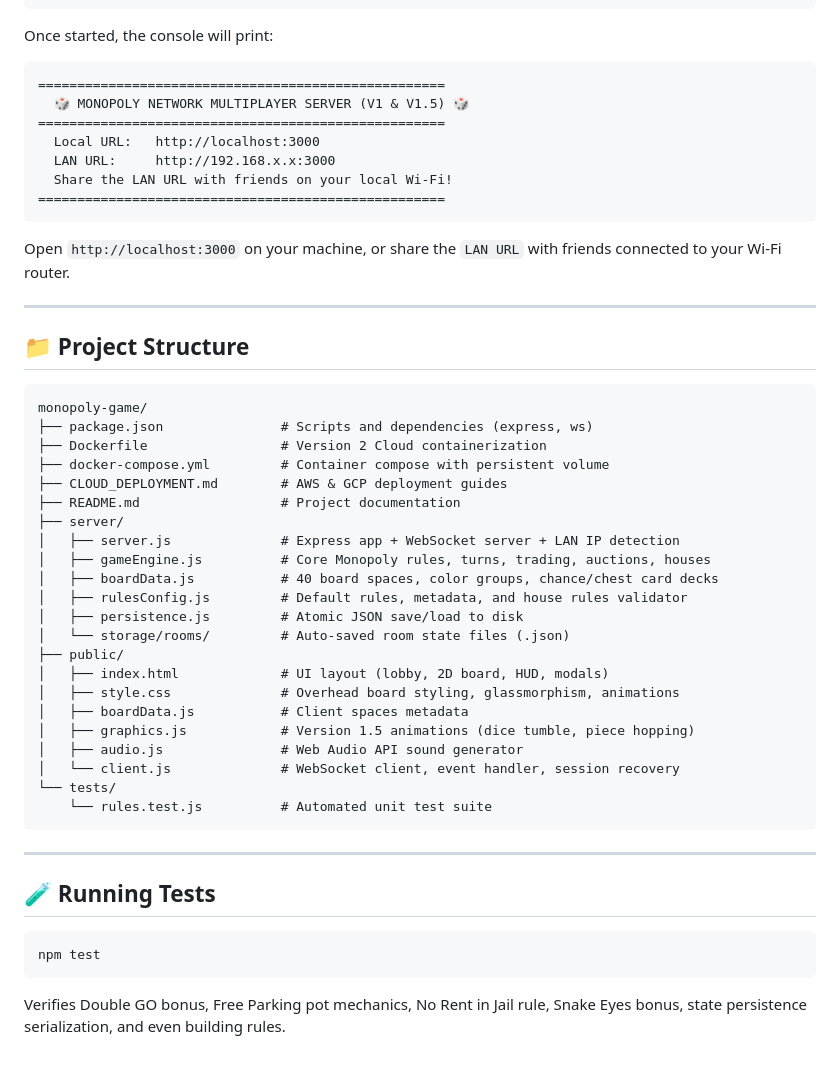
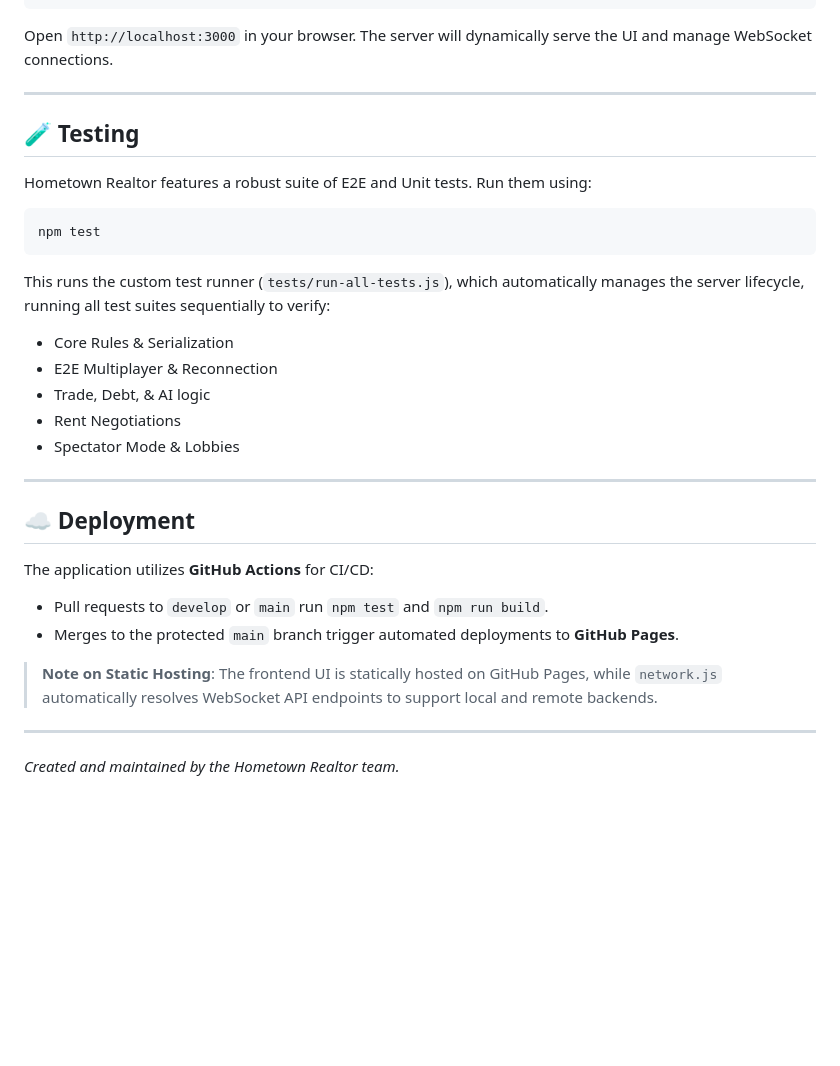
Before and after one commit to jjuhric/hometown-realitor, a Markdown page: README.md, the part around one of its changes. Drawn GitHub-style; blank space fills up the shorter version.

````diff
--- a/README.md
+++ b/README.md
@@ -62,52 +73,34 @@ npm test
 npm start
 ```
 
-Once started, the console will print:
-```text
-====================================================
-  🎲 MONOPOLY NETWORK MULTIPLAYER SERVER (V1 & V1.5) 🎲
-====================================================
-  Local URL:   http://localhost:3000
-  LAN URL:     http://192.168.x.x:3000
-  Share the LAN URL with friends on your local Wi-Fi!
-====================================================
-```
-
-Open `http://localhost:3000` on your machine, or share the `LAN URL` with friends connected to your Wi-Fi router.
+Open `http://localhost:3000` in your browser. The server will dynamically serve the UI and manage WebSocket connections.
 
 ---
 
-## 📁 Project Structure
+## 🧪 Testing
 
+Hometown Realtor features a robust suite of E2E and Unit tests. Run them using:
+
+```bash
+npm test
 ```
-monopoly-game/
-├── package.json               # Scripts and dependencies (express, ws)
-├── Dockerfile                 # Version 2 Cloud containerization
-├── docker-compose.yml         # Container compose with persistent volume
-├── CLOUD_DEPLOYMENT.md        # AWS & GCP deployment guides
-├── README.md                  # Project documentation
-├── server/
-│   ├── server.js              # Express app + WebSocket server + LAN IP detection
-│   ├── gameEngine.js          # Core Monopoly rules, turns, trading, auctions, houses
-│   ├── boardData.js           # 40 board spaces, color groups, chance/chest card decks
-│   ├── rulesConfig.js         # Default rules, metadata, and house rules validator
-│   ├── persistence.js         # Atomic JSON save/load to disk
-│   └── storage/rooms/         # Auto-saved room state files (.json)
-├── public/
-│   ├── index.html             # UI layout (lobby, 2D board, HUD, modals)
-│   ├── style.css              # Overhead board styling, glassmorphism, animations
-│   ├── boardData.js           # Client spaces metadata
-│   ├── graphics.js            # Version 1.5 animations (dice tumble, piece hopping)
-│   ├── audio.js               # Web Audio API sound generator
-│   └── client.js              # WebSocket client, event handler, session recovery
-└── tests/
-    └── rules.test.js          # Automated unit test suite
-```
+
+This runs the custom test runner (`tests/run-all-tests.js`), which automatically manages the server lifecycle, running all test suites sequentially to verify:
+- Core Rules & Serialization
+- E2E Multiplayer & Reconnection
+- Trade, Debt, & AI logic
+- Rent Negotiations
+- Spectator Mode & Lobbies
 
 ---
 
-## 🧪 Running Tests
-```bash
-npm test
-```
-Verifies Double GO bonus, Free Parking pot mechanics, No Rent in Jail rule, Snake Eyes bonus, state persistence serialization, and even building rules.
+## ☁️ Deployment
+
+The application utilizes **GitHub Actions** for CI/CD:
+- Pull requests to `develop` or `main` run `npm test` and `npm run build`.
+- Merges to the protected `main` branch trigger automated deployments to **GitHub Pages**.
+
+> **Note on Static Hosting**: The frontend UI is statically hosted on GitHub Pages, while `network.js` automatically resolves WebSocket API endpoints to support local and remote backends.
+
+---
+*Created and maintained by the Hometown Realtor team.*
````
Also changed, not shown: other parts of README.md (+49 -38 lines).
